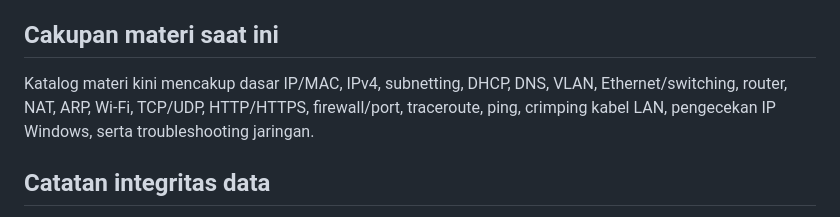
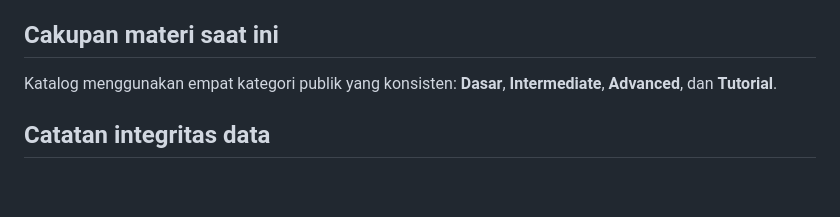
Before and after one commit to kryznanet/learn, a Markdown page: docs/MATERIAL-CATALOG.md, the part around the change. GitHub-like rendering; blank space fills up the shorter version.

Commit message:
docs: normalize material categories

```diff
--- a/docs/MATERIAL-CATALOG.md
+++ b/docs/MATERIAL-CATALOG.md
@@ -18,7 +18,7 @@ Dokumen ini mencatat penambahan materi pembelajaran yang dilakukan langsung pada
 
 ## Cakupan materi saat ini
 
-Katalog materi kini mencakup dasar IP/MAC, IPv4, subnetting, DHCP, DNS, VLAN, Ethernet/switching, router, NAT, ARP, Wi-Fi, TCP/UDP, HTTP/HTTPS, firewall/port, traceroute, ping, crimping kabel LAN, pengecekan IP Windows, serta troubleshooting jaringan.
+Katalog menggunakan empat kategori publik yang konsisten: **Dasar**, **Intermediate**, **Advanced**, dan **Tutorial**.
 
 ## Catatan integritas data
 
```
